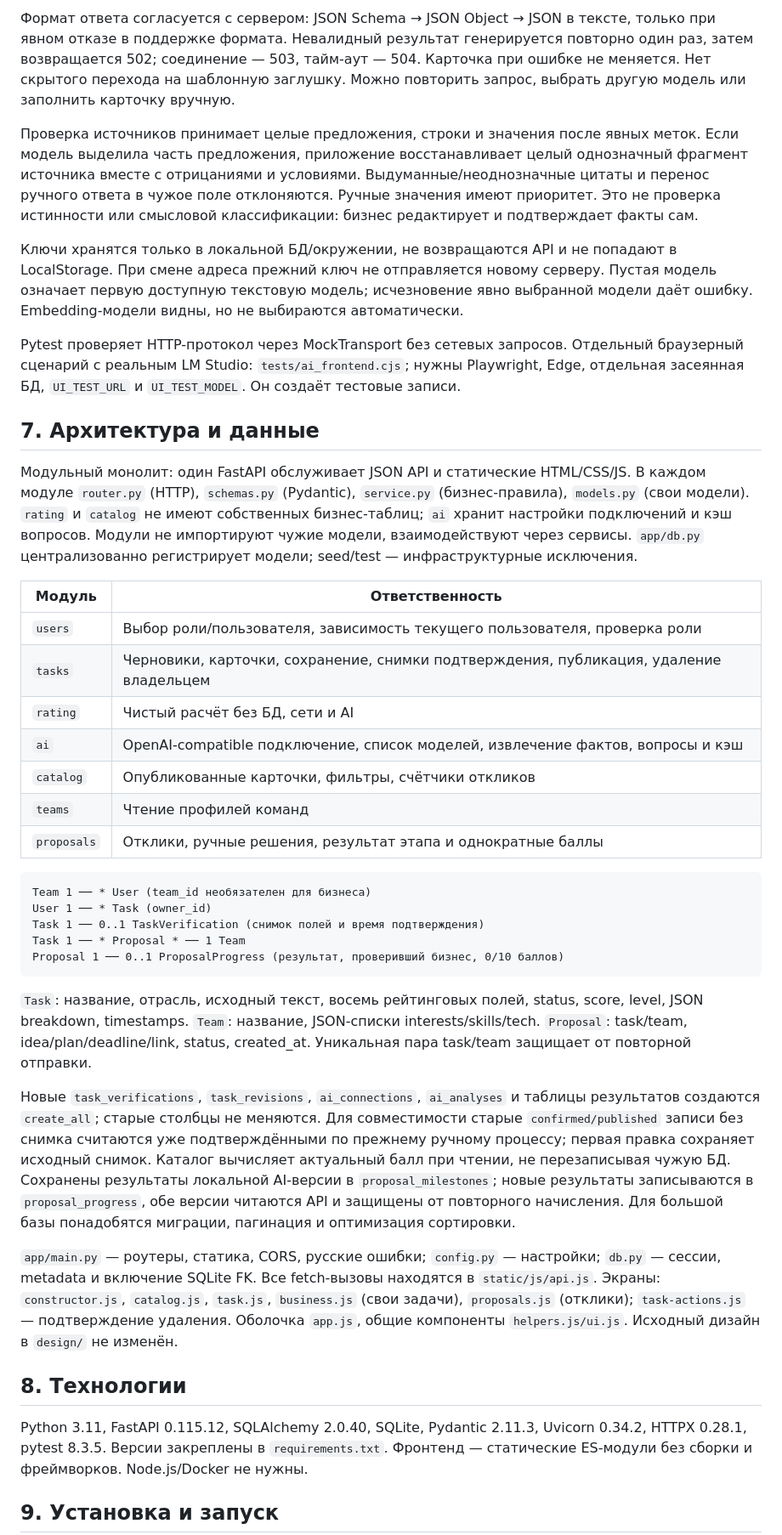
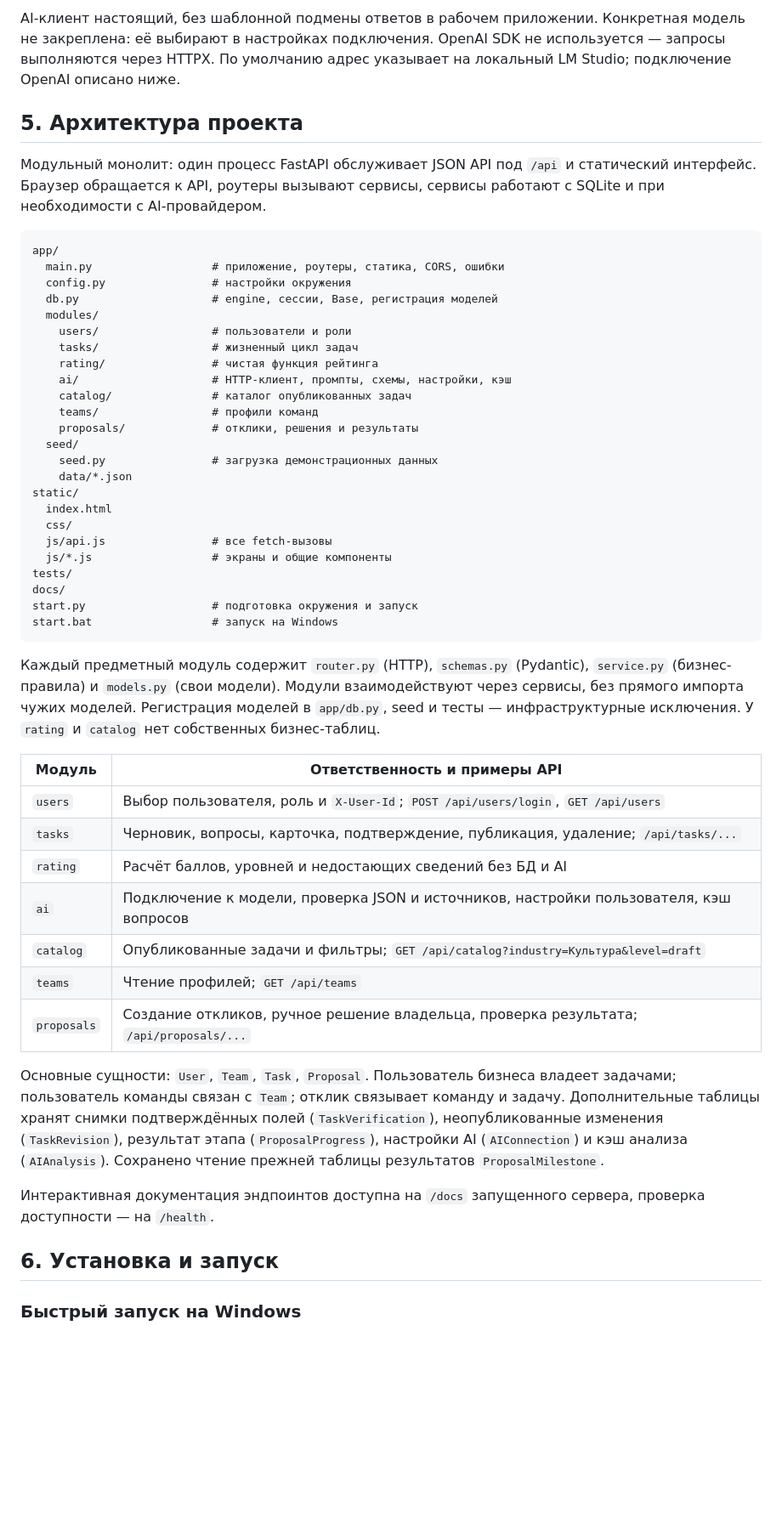
Before and after one commit to BAITC-Hacks/hack-f0720a2d-it-college, a Markdown page: README.md, the part around one of its changes. Shown at 85% size. GitHub-like rendering; blank space fills up the shorter version.

Commit message:
final readme

````diff
--- a/README.md
+++ b/README.md
@@ -85,43 +99,54 @@
 
-Формат ответа согласуется с сервером: JSON Schema → JSON Object → JSON в тексте, только при явном отказе в поддержке формата. Невалидный результат генерируется повторно один раз, затем возвращается 502; соединение — 503, тайм-аут — 504. Карточка при ошибке не меняется. Нет скрытого перехода на шаблонную заглушку. Можно повторить запрос, выбрать другую модель или заполнить карточку вручную.
+AI-клиент настоящий, без шаблонной подмены ответов в рабочем приложении. Конкретная модель не закреплена: её выбирают в настройках подключения. OpenAI SDK не используется — запросы выполняются через HTTPX. По умолчанию адрес указывает на локальный LM Studio; подключение OpenAI описано ниже.
 
-Проверка источников принимает целые предложения, строки и значения после явных меток. Если модель выделила часть предложения, приложение восстанавливает целый однозначный фрагмент источника вместе с отрицаниями и условиями. Выдуманные/неоднозначные цитаты и перенос ручного ответа в чужое поле отклоняются. Ручные значения имеют приоритет. Это не проверка истинности или смысловой классификации: бизнес редактирует и подтверждает факты сам.
+## 5. Архитектура проекта
 
-Ключи хранятся только в локальной БД/окружении, не возвращаются API и не попадают в LocalStorage. При смене адреса прежний ключ не отправляется новому серверу. Пустая модель означает первую доступную текстовую модель; исчезновение явно выбранной модели даёт ошибку. Embedding-модели видны, но не выбираются автоматически.
-
-Pytest проверяет HTTP-протокол через MockTransport без сетевых запросов. Отдельный браузерный сценарий с реальным LM Studio: `tests/ai_frontend.cjs`; нужны Playwright, Edge, отдельная засеянная БД, `UI_TEST_URL` и `UI_TEST_MODEL`. Он создаёт тестовые записи.
-
-## 7. Архитектура и данные
-
-Модульный монолит: один FastAPI обслуживает JSON API и статические HTML/CSS/JS. В каждом модуле `router.py` (HTTP), `schemas.py` (Pydantic), `service.py` (бизнес-правила), `models.py` (свои модели). `rating` и `catalog` не имеют собственных бизнес-таблиц; `ai` хранит настройки подключений и кэш вопросов. Модули не импортируют чужие модели, взаимодействуют через сервисы. `app/db.py` централизованно регистрирует модели; seed/test — инфраструктурные исключения.
-
-| Модуль | Ответственность |
-|---|---|
-| `users` | Выбор роли/пользователя, зависимость текущего пользователя, проверка роли |
-| `tasks` | Черновики, карточки, сохранение, снимки подтверждения, публикация, удаление владельцем |
-| `rating` | Чистый расчёт без БД, сети и AI |
-| `ai` | OpenAI-compatible подключение, список моделей, извлечение фактов, вопросы и кэш |
-| `catalog` | Опубликованные карточки, фильтры, счётчики откликов |
-| `teams` | Чтение профилей команд |
-| `proposals` | Отклики, ручные решения, результат этапа и однократные баллы |
+Модульный монолит: один процесс FastAPI обслуживает JSON API под `/api` и статический интерфейс. Браузер обращается к API, роутеры вызывают сервисы, сервисы работают с SQLite и при необходимости с AI-провайдером.
 
 ```text
-Team 1 ── * User (team_id необязателен для бизнеса)
-User 1 ── * Task (owner_id)
-Task 1 ── 0..1 TaskVerification (снимок полей и время подтверждения)
-Task 1 ── * Proposal * ── 1 Team
-Proposal 1 ── 0..1 ProposalProgress (результат, проверивший бизнес, 0/10 баллов)
+app/
+  main.py                  # приложение, роутеры, статика, CORS, ошибки
+  config.py                # настройки окружения
+  db.py                    # engine, сессии, Base, регистрация моделей
+  modules/
+    users/                 # пользователи и роли
+    tasks/                 # жизненный цикл задач
+    rating/                # чистая функция рейтинга
+    ai/                    # HTTP-клиент, промпты, схемы, настройки, кэш
+    catalog/               # каталог опубликованных задач
+    teams/                 # профили команд
+    proposals/             # отклики, решения и результаты
+  seed/
+    seed.py                # загрузка демонстрационных данных
+    data/*.json
+static/
+  index.html
+  css/
+  js/api.js                # все fetch-вызовы
+  js/*.js                  # экраны и общие компоненты
+tests/
+docs/
+start.py                   # подготовка окружения и запуск
+start.bat                  # запуск на Windows
 ```
 
-`Task`: название, отрасль, исходный текст, восемь рейтинговых полей, status, score, level, JSON breakdown, timestamps. `Team`: название, JSON-списки interests/skills/tech. `Proposal`: task/team, idea/plan/deadline/link, status, created_at. Уникальная пара task/team защищает от повторной отправки.
+Каждый предметный модуль содержит `router.py` (HTTP), `schemas.py` (Pydantic), `service.py` (бизнес-правила) и `models.py` (свои модели). Модули взаимодействуют через сервисы, без прямого импорта чужих моделей. Регистрация моделей в `app/db.py`, seed и тесты — инфраструктурные исключения. У `rating` и `catalog` нет собственных бизнес-таблиц.
 
-Новые `task_verifications`, `task_revisions`, `ai_connections`, `ai_analyses` и таблицы результатов создаются `create_all`; старые столбцы не меняются. Для совместимости старые `confirmed/published` записи без снимка считаются уже подтверждёнными по прежнему ручному процессу; первая правка сохраняет исходный снимок. Каталог вычисляет актуальный балл при чтении, не перезаписывая чужую БД. Сохранены результаты локальной AI-версии в `proposal_milestones`; новые результаты записываются в `proposal_progress`, обе версии читаются API и защищены от повторного начисления. Для большой базы понадобятся миграции, пагинация и оптимизация сортировки.
+| Модуль | Ответственность и примеры API |
+|---|---|
+| `users` | Выбор пользователя, роль и `X-User-Id`; `POST /api/users/login`, `GET /api/users` |
+| `tasks` | Черновик, вопросы, карточка, подтверждение, публикация, удаление; `/api/tasks/...` |
+| `rating` | Расчёт баллов, уровней и недостающих сведений без БД и AI |
+| `ai` | Подключение к модели, проверка JSON и источников, настройки пользователя, кэш вопросов |
+| `catalog` | Опубликованные задачи и фильтры; `GET /api/catalog?industry=Культура&level=draft` |
+| `teams` | Чтение профилей; `GET /api/teams` |
+| `proposals` | Создание откликов, ручное решение владельца, проверка результата; `/api/proposals/...` |
 
-`app/main.py` — роутеры, статика, CORS, русские ошибки; `config.py` — настройки; `db.py` — сессии, metadata и включение SQLite FK. Все fetch-вызовы находятся в `static/js/api.js`. Экраны: `constructor.js`, `catalog.js`, `task.js`, `business.js` (свои задачи), `proposals.js` (отклики); `task-actions.js` — подтверждение удаления. Оболочка `app.js`, общие компоненты `helpers.js/ui.js`. Исходный дизайн в `design/` не изменён.
+Основные сущности: `User`, `Team`, `Task`, `Proposal`. Пользователь бизнеса владеет задачами; пользователь команды связан с `Team`; отклик связывает команду и задачу. Дополнительные таблицы хранят снимки подтверждённых полей (`TaskVerification`), неопубликованные изменения (`TaskRevision`), результат этапа (`ProposalProgress`), настройки AI (`AIConnection`) и кэш анализа (`AIAnalysis`). Сохранено чтение прежней таблицы результатов `ProposalMilestone`.
 
-## 8. Технологии
+Интерактивная документация эндпоинтов доступна на `/docs` запущенного сервера, проверка доступности — на `/health`.
 
-Python 3.11, FastAPI 0.115.12, SQLAlchemy 2.0.40, SQLite, Pydantic 2.11.3, Uvicorn 0.34.2, HTTPX 0.28.1, pytest 8.3.5. Версии закреплены в `requirements.txt`. Фронтенд — статические ES-модули без сборки и фреймворков. Node.js/Docker не нужны.
+## 6. Установка и запуск
 
-## 9. Установка и запуск
+### Быстрый запуск на Windows
 
````
Also changed, not shown: other parts of README.md (+202 -119 lines).
